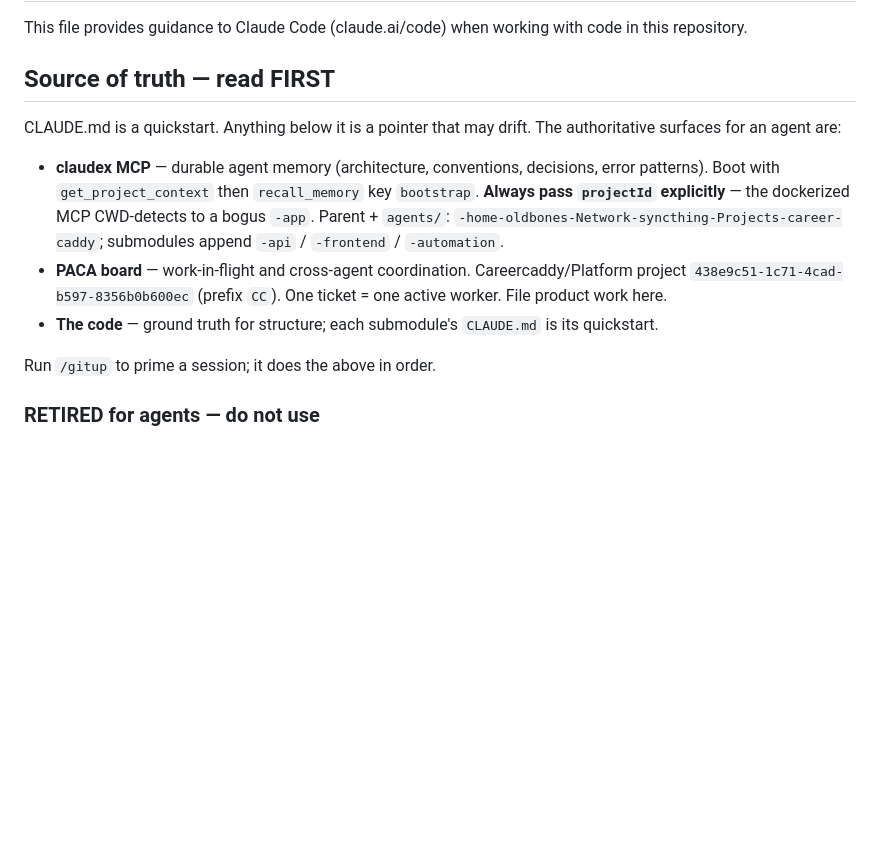
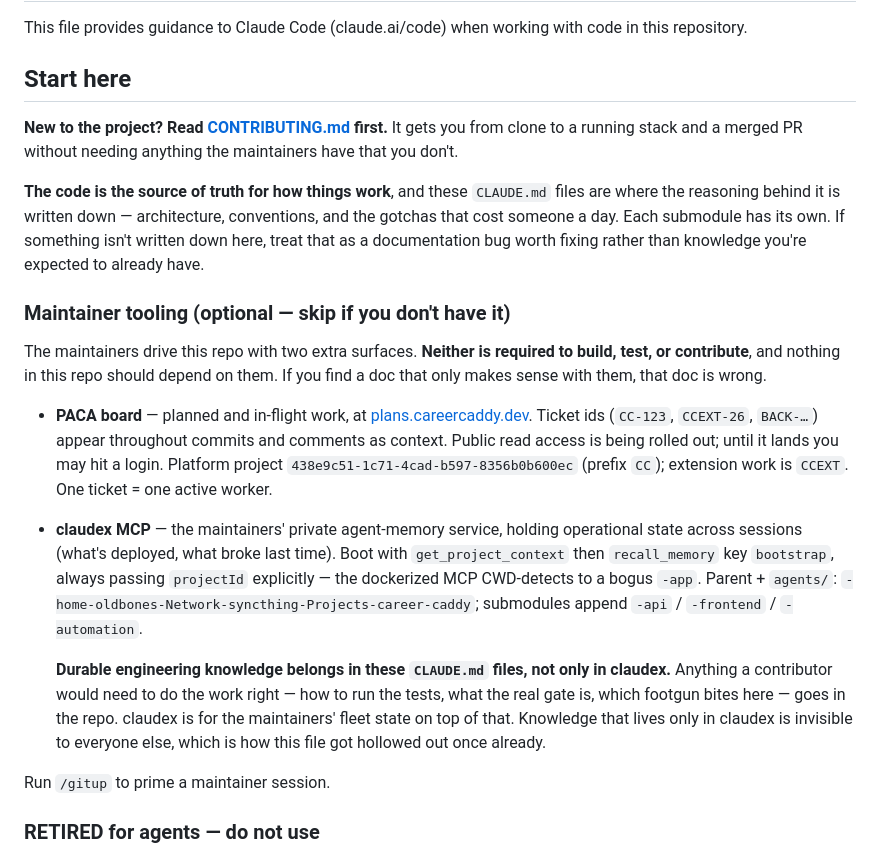
Before and after one commit to overcast-software/career_caddy, a Markdown page: CLAUDE.md, the part around the change. GitHub-like rendering; blank space fills up the shorter version.

```diff
--- a/CLAUDE.md
+++ b/CLAUDE.md
@@ -2,24 +2,46 @@
 
 This file provides guidance to Claude Code (claude.ai/code) when working with code in this repository.
 
-## Source of truth — read FIRST
+## Start here
 
-CLAUDE.md is a quickstart. Anything below it is a pointer that may
-drift. The authoritative surfaces for an agent are:
+**New to the project? Read [CONTRIBUTING.md](CONTRIBUTING.md) first.** It gets
+you from clone to a running stack and a merged PR without needing anything the
+maintainers have that you don't.
 
-- **claudex MCP** — durable agent memory (architecture, conventions,
-  decisions, error patterns). Boot with `get_project_context` then
-  `recall_memory` key `bootstrap`. **Always pass `projectId`
-  explicitly** — the dockerized MCP CWD-detects to a bogus `-app`.
-  Parent + `agents/`: `-home-oldbones-Network-syncthing-Projects-career-caddy`;
-  submodules append `-api` / `-frontend` / `-automation`.
-- **PACA board** — work-in-flight and cross-agent coordination.
-  Careercaddy/Platform project `438e9c51-1c71-4cad-b597-8356b0b600ec`
-  (prefix `CC`). One ticket = one active worker. File product work here.
-- **The code** — ground truth for structure; each submodule's
-  `CLAUDE.md` is its quickstart.
+**The code is the source of truth for how things work**, and these `CLAUDE.md`
+files are where the reasoning behind it is written down — architecture,
+conventions, and the gotchas that cost someone a day. Each submodule has its
+own. If something isn't written down here, treat that as a documentation bug
+worth fixing rather than knowledge you're expected to already have.
 
-Run `/gitup` to prime a session; it does the above in order.
+### Maintainer tooling (optional — skip if you don't have it)
+
+The maintainers drive this repo with two extra surfaces. **Neither is required
+to build, test, or contribute**, and nothing in this repo should depend on
+them. If you find a doc that only makes sense with them, that doc is wrong.
+
+- **PACA board** — planned and in-flight work, at
+  [plans.careercaddy.dev](https://plans.careercaddy.dev). Ticket ids (`CC-123`,
+  `CCEXT-26`, `BACK-…`) appear throughout commits and comments as context.
+  Public read access is being rolled out; until it lands you may hit a login.
+  Platform project `438e9c51-1c71-4cad-b597-8356b0b600ec` (prefix `CC`);
+  extension work is `CCEXT`. One ticket = one active worker.
+- **claudex MCP** — the maintainers' private agent-memory service, holding
+  operational state across sessions (what's deployed, what broke last time).
+  Boot with `get_project_context` then `recall_memory` key `bootstrap`, always
+  passing `projectId` explicitly — the dockerized MCP CWD-detects to a bogus
+  `-app`. Parent + `agents/`:
+  `-home-oldbones-Network-syncthing-Projects-career-caddy`; submodules append
+  `-api` / `-frontend` / `-automation`.
+
+  **Durable engineering knowledge belongs in these `CLAUDE.md` files, not
+  only in claudex.** Anything a contributor would need to do the work right —
+  how to run the tests, what the real gate is, which footgun bites here —
+  goes in the repo. claudex is for the maintainers' fleet state on top of
+  that. Knowledge that lives only in claudex is invisible to everyone else,
+  which is how this file got hollowed out once already.
+
+Run `/gitup` to prime a maintainer session.
 
 ### RETIRED for agents — do not use
 
```
Also changed, not shown: CONTRIBUTING.md (added, +210 -0 lines), README.md (+15 -1 lines).
